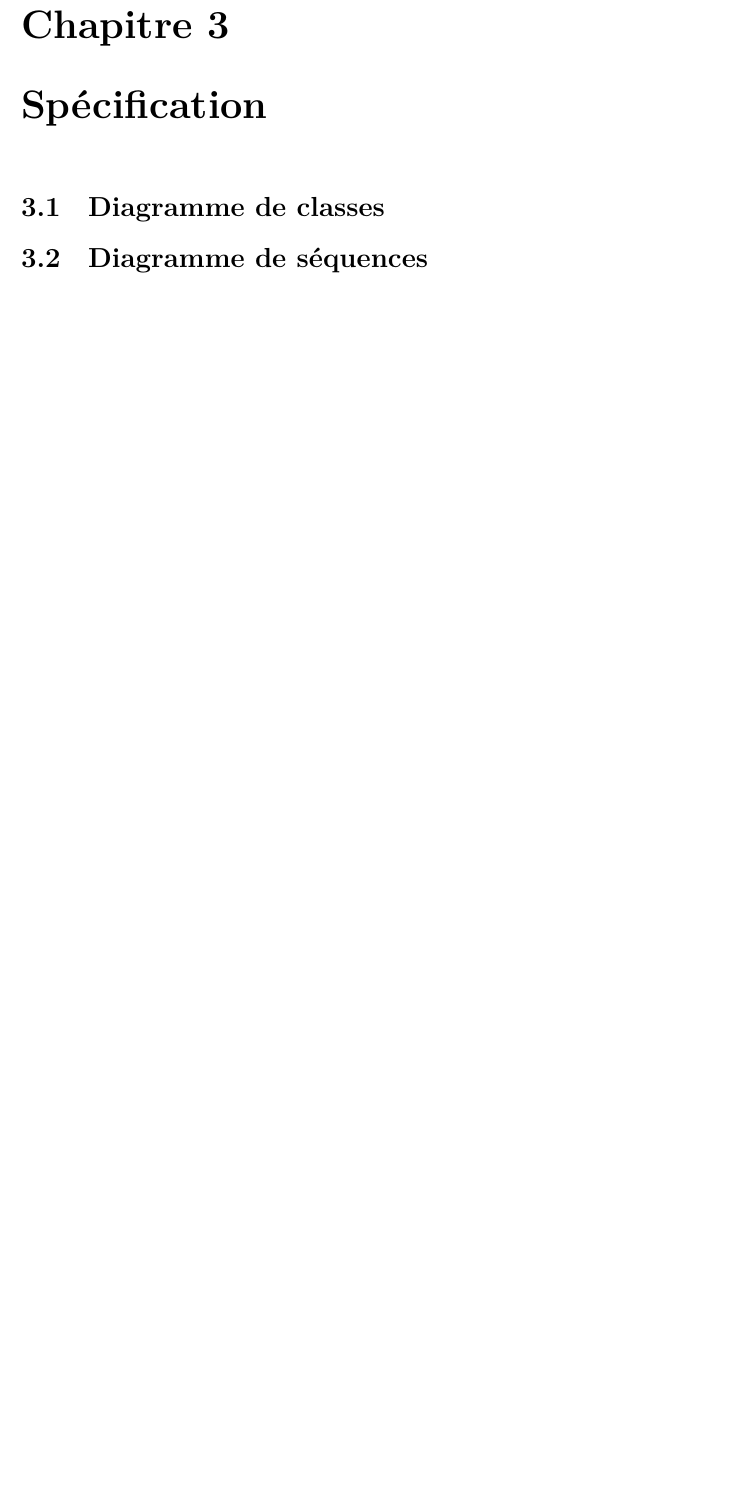
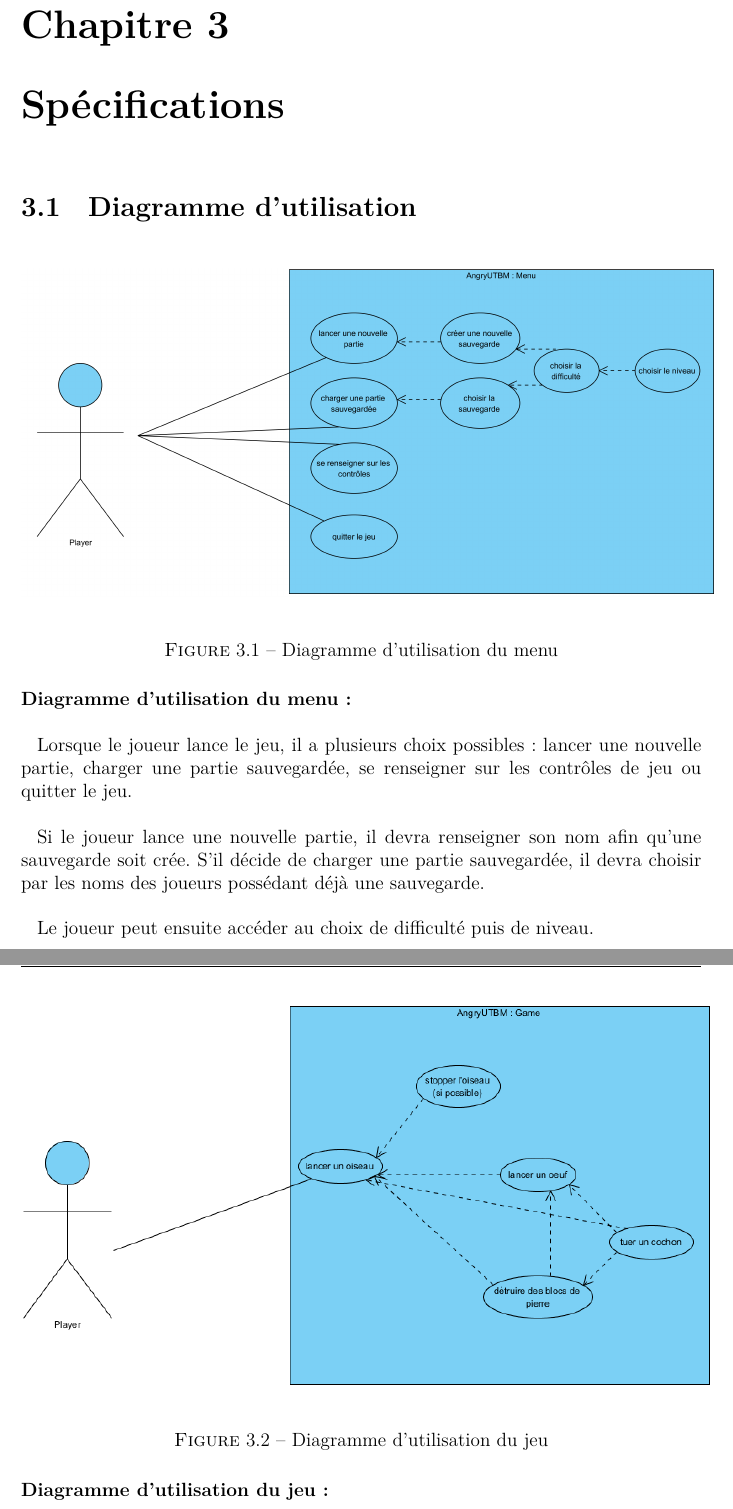
Before and after one commit to benguillet/angry-utbm, a LaTeX document (rapport/rapport.tex): part of page 5 of 14 before the commit and two parts of pages 5 and 6 of 18 after it, the two joined at a grey line, cut so that both start at the same text, the shorter picture padded with empty space. The pictures show the PDF file rapport/rapport.pdf that the author committed with the source.

Commit message:
MAJ rapport

```diff
--- a/rapport/rapport.tex
+++ b/rapport/rapport.tex
@@ -105,4 +105,30 @@
 
 \paragraph{}Mais tout le monde a par moment débordé sur le \guillemotleft secteur\guillemotright~ des autres pour corriger un bug ou améliorer une fonctionnalité. Rien n'était figé.
 
-\chapter{Spécification}
+\chapter{Spécifications}
+
+\section{Diagramme d'utilisation}
+
+\begin{figure}[H]
+\begin{center}
+\includegraphics[scale=0.2]{images/UseCase1.png}
+\end{center}
+\caption{Diagramme d'utilisation du menu}
+\label{Diagramme d'utilisation du menu}
+\end{figure}
+
+\paragraph{Diagramme d'utilisation du menu :}
+
+\paragraph{}Lorsque le joueur lance le jeu, il a plusieurs choix possibles : lancer une nouvelle partie, charger une partie sauvegardée, se renseigner sur les contrôles de jeu ou quitter le jeu.
+\paragraph{}Si le joueur lance une nouvelle partie, il devra renseigner son nom afin qu'une sauvegarde soit crée. S'il décide de charger une partie sauvegardée, il devra choisir par les noms des joueurs possédant déjà une sauvegarde.
+\paragraph{}Le joueur peut ensuite accéder au choix de difficulté puis de niveau.
+
+\begin{figure}[H]
+\begin{center}
+\includegraphics[scale=0.7]{images/UseCase2.png}
+\end{center}
+\caption{Diagramme d'utilisation du jeu}
+\label{Diagramme d'utilisation du jeu}
+\end{figure}
+
+\paragraph{Diagramme d'utilisation du jeu :}
@@ -109,2 +141 @@
 \section{Diagramme de classes}
-\section{Diagramme de séquences}
```
Also changed, not shown: UML/AngryUTBM.png, UML/UseCase1.png (added), UML/UseCase2.png (added), rapport/images/UseCase1.png (added), rapport/images/UseCase2.png (added), rapport/images/diagrammeclasses01.png (added), rapport/images/diagrammeclasses02.png (added), rapport/rapport.pdf, rapport/rapport.tex (36 more changed lines), 5 other files.
